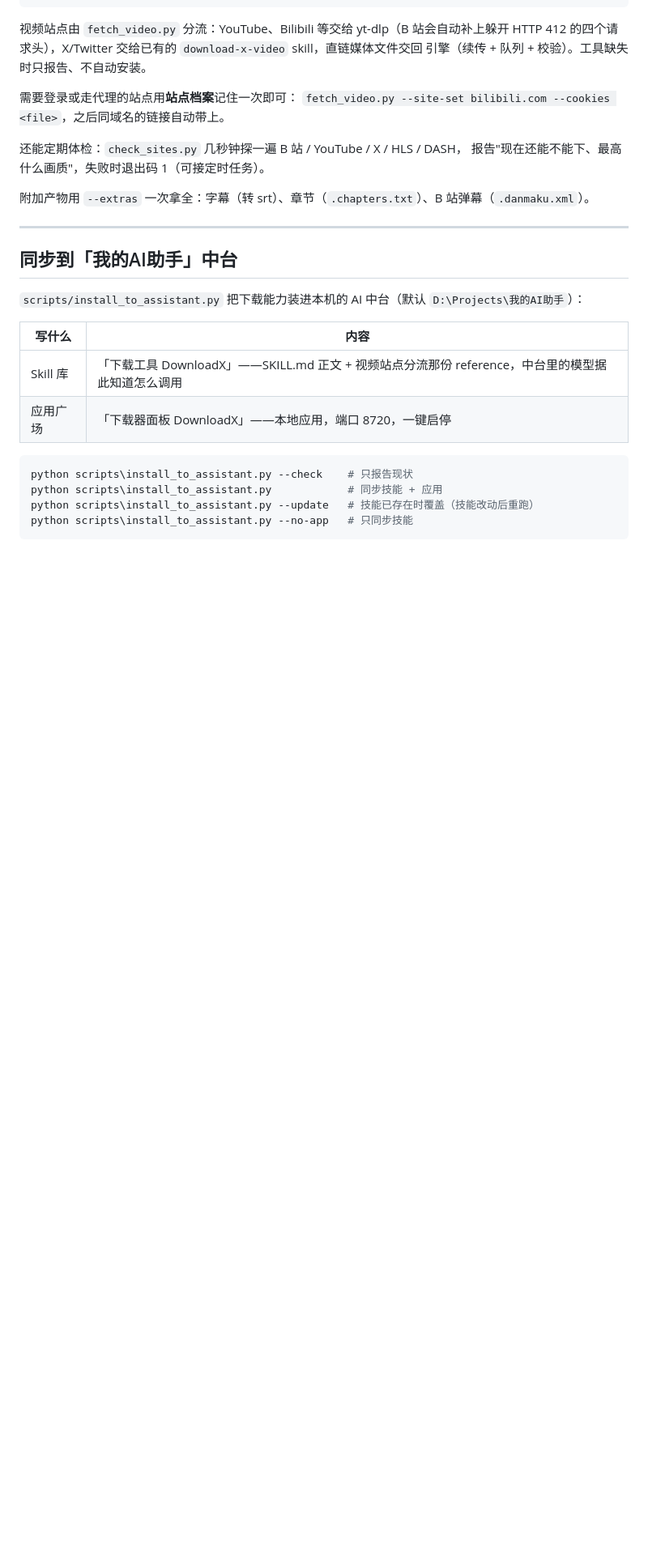
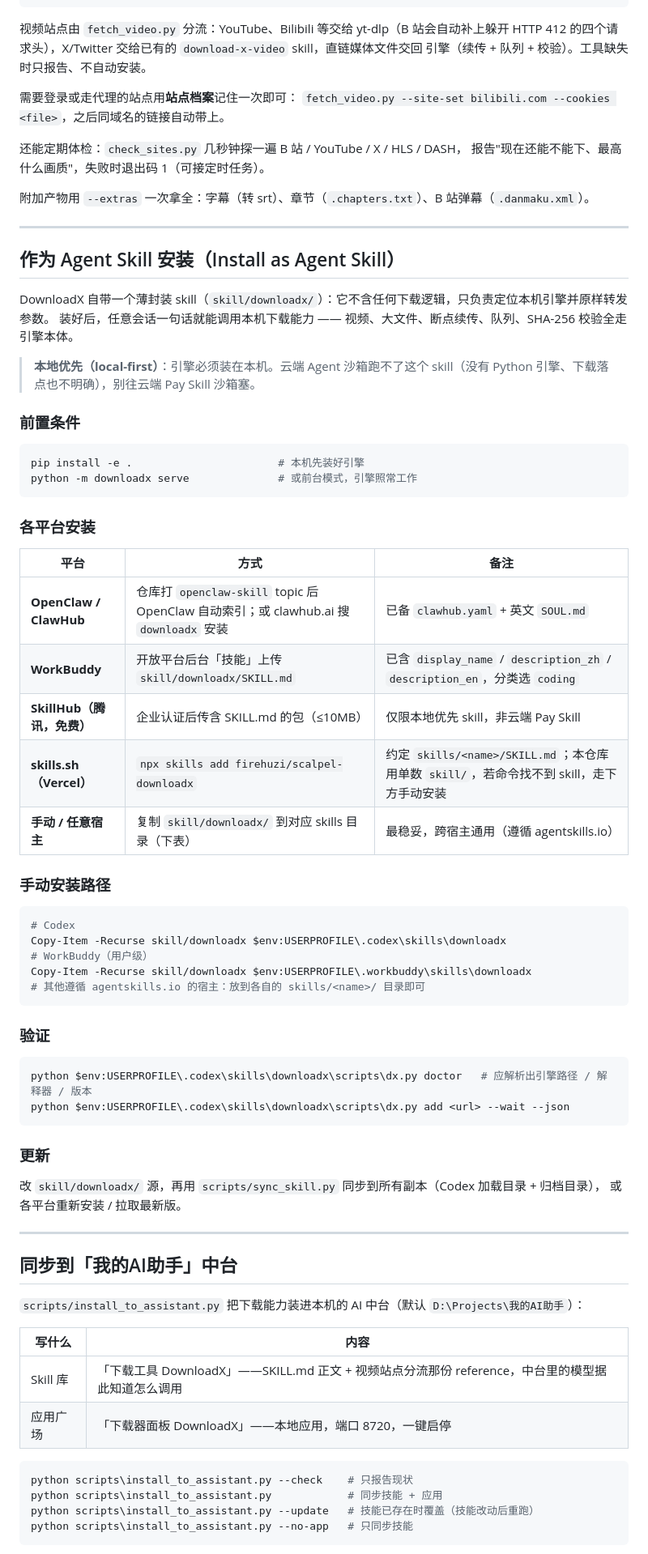
Before and after one commit to firehuzi/scalpel-downloadx, a Markdown page: README.md, the part around the change. Shown at 81% size. Drawn GitHub-style; blank space fills up the shorter version.

Commit message:
docs: add "Install as Agent Skill" section to README
Covers OpenClaw/ClawHub, WorkBuddy, SkillHub, skills.sh and manual install
paths for the local-first downloadx skill, with prereqs, verification and update steps.

````diff
--- a/README.md
+++ b/README.md
@@ -192,6 +192,50 @@ HTTP 412 的四个请求头），X/Twitter 交给已有的 `download-x-video` sk
 
 ---
 
+## 作为 Agent Skill 安装（Install as Agent Skill）
+
+DownloadX 自带一个薄封装 skill（`skill/downloadx/`）：它不含任何下载逻辑，只负责定位本机引擎并原样转发参数。
+装好后，任意会话一句话就能调用本机下载能力 —— 视频、大文件、断点续传、队列、SHA-256 校验全走引擎本体。
+
+> **本地优先（local-first）**：引擎必须装在本机。云端 Agent 沙箱跑不了这个 skill（没有 Python 引擎、下载落点也不明确），别往云端 Pay Skill 沙箱塞。
+
+### 前置条件
+```powershell
+pip install -e .                       # 本机先装好引擎
+python -m downloadx serve              # 或前台模式，引擎照常工作
+```
+
+### 各平台安装
+
+| 平台 | 方式 | 备注 |
+| --- | --- | --- |
+| **OpenClaw / ClawHub** | 仓库打 `openclaw-skill` topic 后 OpenClaw 自动索引；或 clawhub.ai 搜 `downloadx` 安装 | 已备 `clawhub.yaml` + 英文 `SOUL.md` |
+| **WorkBuddy** | 开放平台后台「技能」上传 `skill/downloadx/SKILL.md` | 已含 `display_name` / `description_zh` / `description_en`，分类选 `coding` |
+| **SkillHub（腾讯，免费）** | 企业认证后传含 SKILL.md 的包（≤10MB） | 仅限本地优先 skill，非云端 Pay Skill |
+| **skills.sh（Vercel）** | `npx skills add firehuzi/scalpel-downloadx` | 约定 `skills/<name>/SKILL.md`；本仓库用单数 `skill/`，若命令找不到 skill，走下方手动安装 |
+| **手动 / 任意宿主** | 复制 `skill/downloadx/` 到对应 skills 目录（下表） | 最稳妥，跨宿主通用（遵循 agentskills.io） |
+
+### 手动安装路径
+```powershell
+# Codex
+Copy-Item -Recurse skill/downloadx $env:USERPROFILE\.codex\skills\downloadx
+# WorkBuddy（用户级）
+Copy-Item -Recurse skill/downloadx $env:USERPROFILE\.workbuddy\skills\downloadx
+# 其他遵循 agentskills.io 的宿主：放到各自的 skills/<name>/ 目录即可
+```
+
+### 验证
+```powershell
+python $env:USERPROFILE\.codex\skills\downloadx\scripts\dx.py doctor   # 应解析出引擎路径 / 解释器 / 版本
+python $env:USERPROFILE\.codex\skills\downloadx\scripts\dx.py add <url> --wait --json
+```
+
+### 更新
+改 `skill/downloadx/` 源，再用 `scripts/sync_skill.py` 同步到所有副本（Codex 加载目录 + 归档目录），
+或各平台重新安装 / 拉取最新版。
+
+---
+
 ## 同步到「我的AI助手」中台
 
 `scripts/install_to_assistant.py` 把下载能力装进本机的 AI 中台（默认 `D:\Projects\我的AI助手`）：
````
